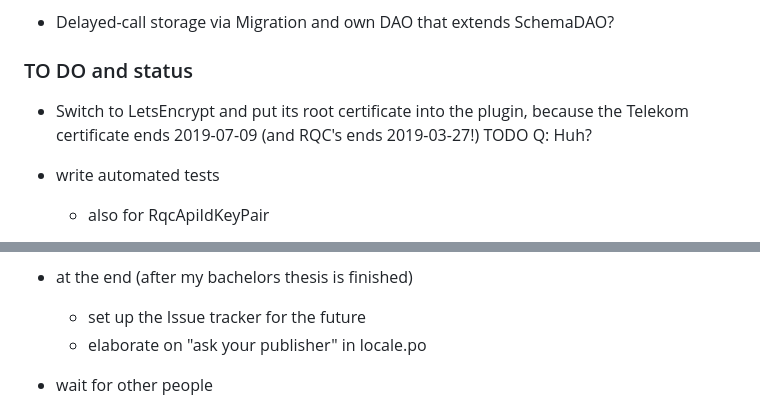
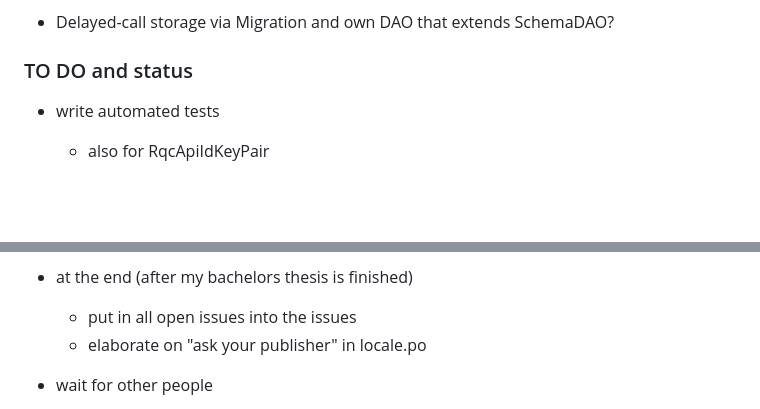
Before and after one commit to prechelt/ojs-rqcplugin, a Markdown page: z/devnotes.md, 2 parts joined by grey strips. Drawn GitHub-style; blank space fills up the shorter version.

Commit message:
setup the issue tracker (and put in some issues) so the devnotes have to be changed accordingly.

```diff
--- a/z/devnotes.md
+++ b/z/devnotes.md
@@ -265,9 +265,6 @@ other typical identifiers for such objects):
 
 ### TO DO and status
 
-- Switch to LetsEncrypt and put its root certificate into the plugin,
-  because the Telekom certificate ends 2019-07-09
-  (and RQC's ends 2019-03-27!) TODO Q: Huh?
 - write automated tests
 	- also for RqcApiIdKeyPair
 - testing
@@ -291,7 +288,7 @@ other typical identifiers for such objects):
 		- maybe then redirect for grading?
 	- package the plugin, submit it for publication in OJS plugin gallery
 - at the end (after my bachelors thesis is finished)
-	- set up the Issue tracker for the future
+	- put in all open issues into the issues
 	- elaborate on "ask your publisher" in locale.po
 
 - wait for other people
```
